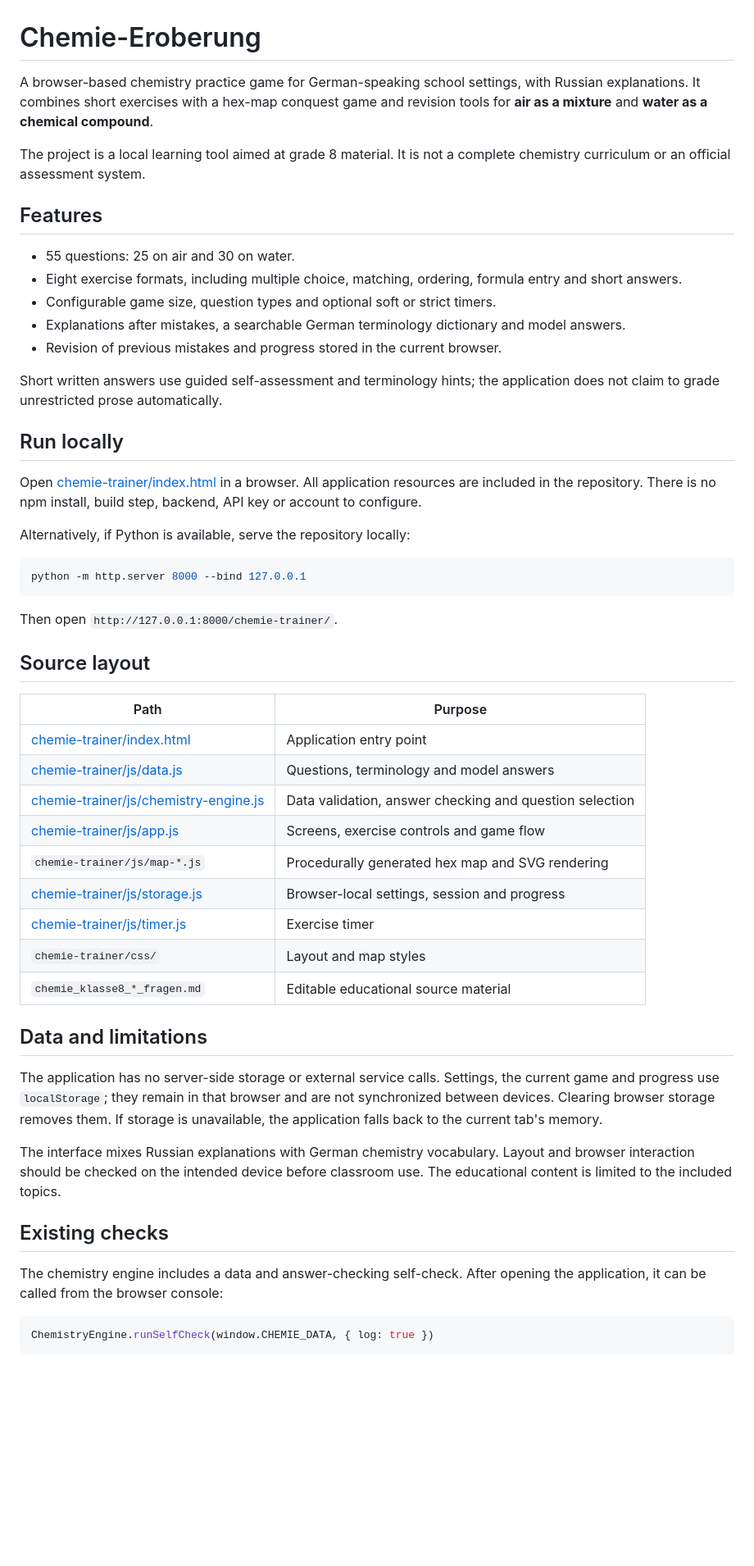
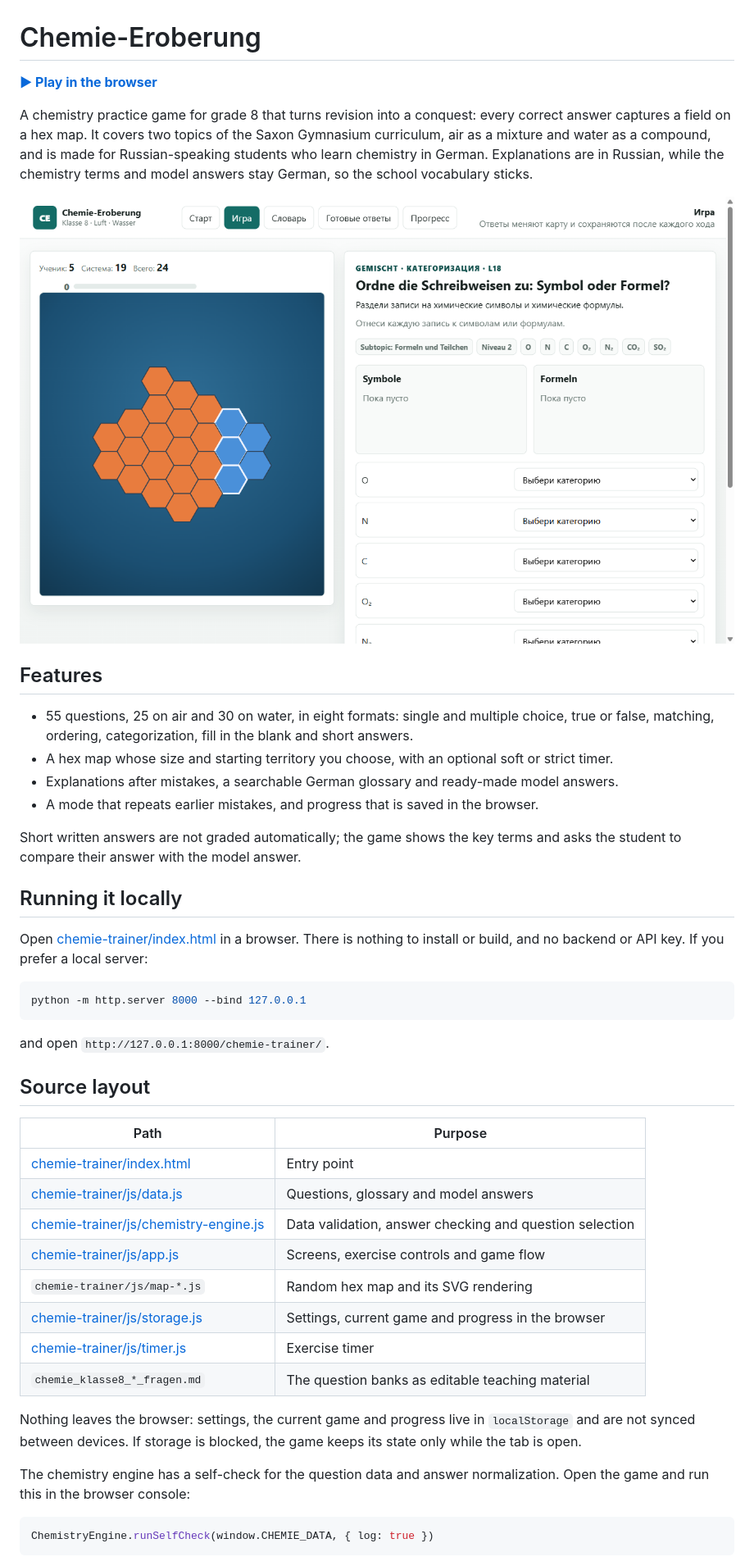
Before and after one commit to gluonMaster/chemie-eroberung, a Markdown page: README.md, the part around one of its changes. Shown at 82% size. Rendered like a GitHub page; pictures changed too: docs/screenshots/game.png (added); blank space fills up the shorter version.

Commit message:
docs: rewrite README with live demo link and screenshot, add MIT license
Co-Authored-By: Claude Opus 5.5 <noreply@anthropic.com>

````diff
--- a/README.md
+++ b/README.md
@@ -1,54 +1,46 @@
 # Chemie-Eroberung
 
-A browser-based chemistry practice game for German-speaking school settings, with Russian explanations. It combines short exercises with a hex-map conquest game and revision tools for **air as a mixture** and **water as a chemical compound**.
+**[▶ Play in the browser](https://gluonmaster.github.io/chemie-eroberung/chemie-trainer/)**
 
-The project is a local learning tool aimed at grade 8 material. It is not a complete chemistry curriculum or an official assessment system.
+A chemistry practice game for grade 8 that turns revision into a conquest: every correct answer captures a field on a hex map. It covers two topics of the Saxon Gymnasium curriculum, air as a mixture and water as a compound, and is made for Russian-speaking students who learn chemistry in German. Explanations are in Russian, while the chemistry terms and model answers stay German, so the school vocabulary sticks.
+
+![Exercise next to the hex map](docs/screenshots/game.png)
 
 ## Features
 
-- 55 questions: 25 on air and 30 on water.
-- Eight exercise formats, including multiple choice, matching, ordering, formula entry and short answers.
-- Configurable game size, question types and optional soft or strict timers.
-- Explanations after mistakes, a searchable German terminology dictionary and model answers.
-- Revision of previous mistakes and progress stored in the current browser.
+- 55 questions, 25 on air and 30 on water, in eight formats: single and multiple choice, true or false, matching, ordering, categorization, fill in the blank and short answers.
+- A hex map whose size and starting territory you choose, with an optional soft or strict timer.
+- Explanations after mistakes, a searchable German glossary and ready-made model answers.
+- A mode that repeats earlier mistakes, and progress that is saved in the browser.
 
-Short written answers use guided self-assessment and terminology hints; the application does not claim to grade unrestricted prose automatically.
+Short written answers are not graded automatically; the game shows the key terms and asks the student to compare their answer with the model answer.
 
-## Run locally
+## Running it locally
 
-Open [chemie-trainer/index.html](chemie-trainer/index.html) in a browser. All application resources are included in the repository. There is no npm install, build step, backend, API key or account to configure.
-
-Alternatively, if Python is available, serve the repository locally:
+Open [chemie-trainer/index.html](chemie-trainer/index.html) in a browser. There is nothing to install or build, and no backend or API key. If you prefer a local server:
 
 ```sh
 python -m http.server 8000 --bind 127.0.0.1
 ```
 
-Then open `http://127.0.0.1:8000/chemie-trainer/`.
+and open `http://127.0.0.1:8000/chemie-trainer/`.
 
 ## Source layout
 
 | Path | Purpose |
 | --- | --- |
-| [chemie-trainer/index.html](chemie-trainer/index.html) | Application entry point |
-| [chemie-trainer/js/data.js](chemie-trainer/js/data.js) | Questions, terminology and model answers |
+| [chemie-trainer/index.html](chemie-trainer/index.html) | Entry point |
+| [chemie-trainer/js/data.js](chemie-trainer/js/data.js) | Questions, glossary and model answers |
 | [chemie-trainer/js/chemistry-engine.js](chemie-trainer/js/chemistry-engine.js) | Data validation, answer checking and question selection |
 | [chemie-trainer/js/app.js](chemie-trainer/js/app.js) | Screens, exercise controls and game flow |
-| `chemie-trainer/js/map-*.js` | Procedurally generated hex map and SVG rendering |
-| [chemie-trainer/js/storage.js](chemie-trainer/js/storage.js) | Browser-local settings, session and progress |
+| `chemie-trainer/js/map-*.js` | Random hex map and its SVG rendering |
+| [chemie-trainer/js/storage.js](chemie-trainer/js/storage.js) | Settings, current game and progress in the browser |
 | [chemie-trainer/js/timer.js](chemie-trainer/js/timer.js) | Exercise timer |
-| `chemie-trainer/css/` | Layout and map styles |
-| `chemie_klasse8_*_fragen.md` | Editable educational source material |
+| `chemie_klasse8_*_fragen.md` | The question banks as editable teaching material |
 
-## Data and limitations
+Nothing leaves the browser: settings, the current game and progress live in `localStorage` and are not synced between devices. If storage is blocked, the game keeps its state only while the tab is open.
 
-The application has no server-side storage or external service calls. Settings, the current game and progress use `localStorage`; they remain in that browser and are not synchronized between devices. Clearing browser storage removes them. If storage is unavailable, the application falls back to the current tab's memory.
-
-The interface mixes Russian explanations with German chemistry vocabulary. Layout and browser interaction should be checked on the intended device before classroom use. The educational content is limited to the included topics.
-
-## Existing checks
-
-The chemistry engine includes a data and answer-checking self-check. After opening the application, it can be called from the browser console:
+The chemistry engine has a self-check for the question data and answer normalization. Open the game and run this in the browser console:
 
 ```js
 ChemistryEngine.runSelfCheck(window.CHEMIE_DATA, { log: true })
````
Also changed, not shown: other parts of README.md (+2 -4 lines), 1 other file.
